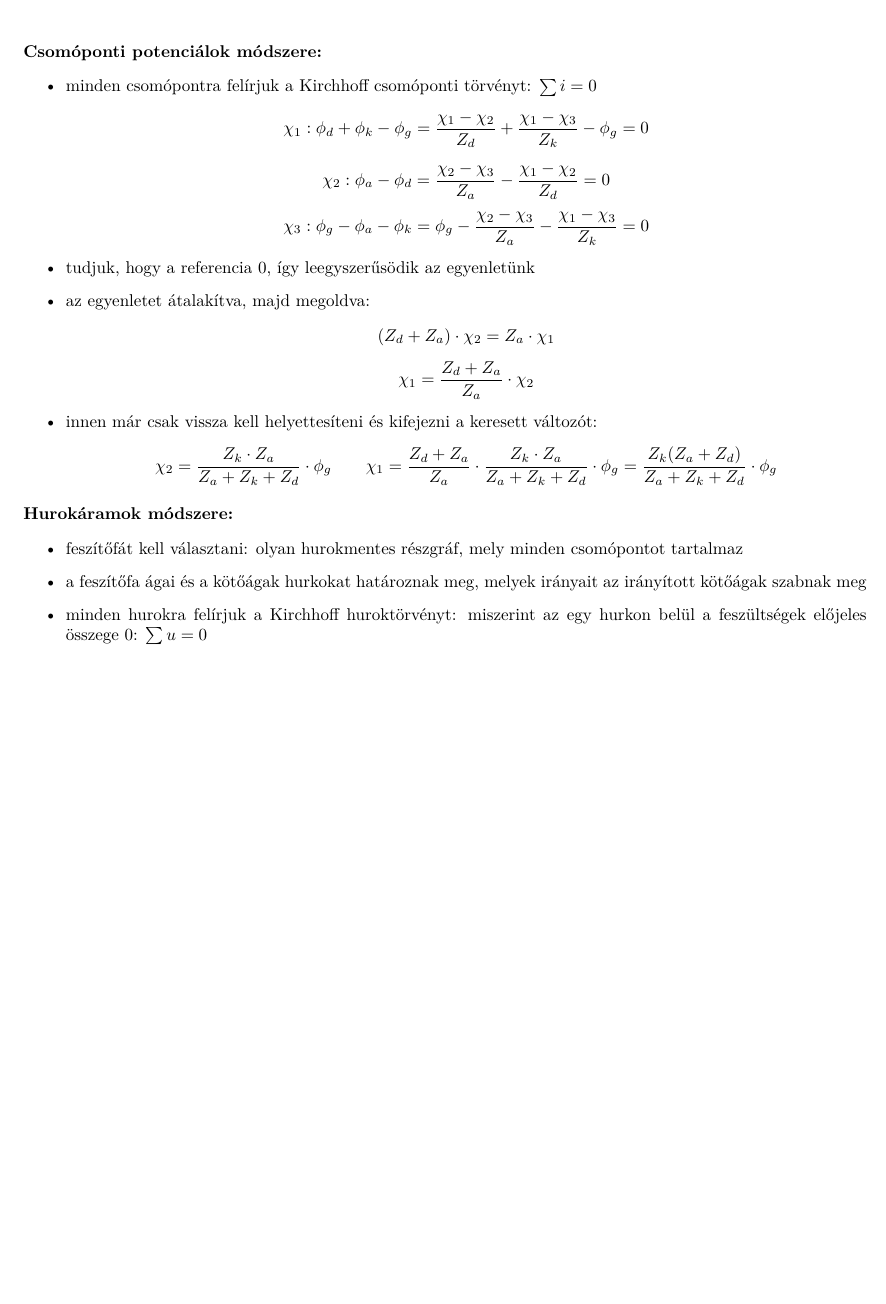
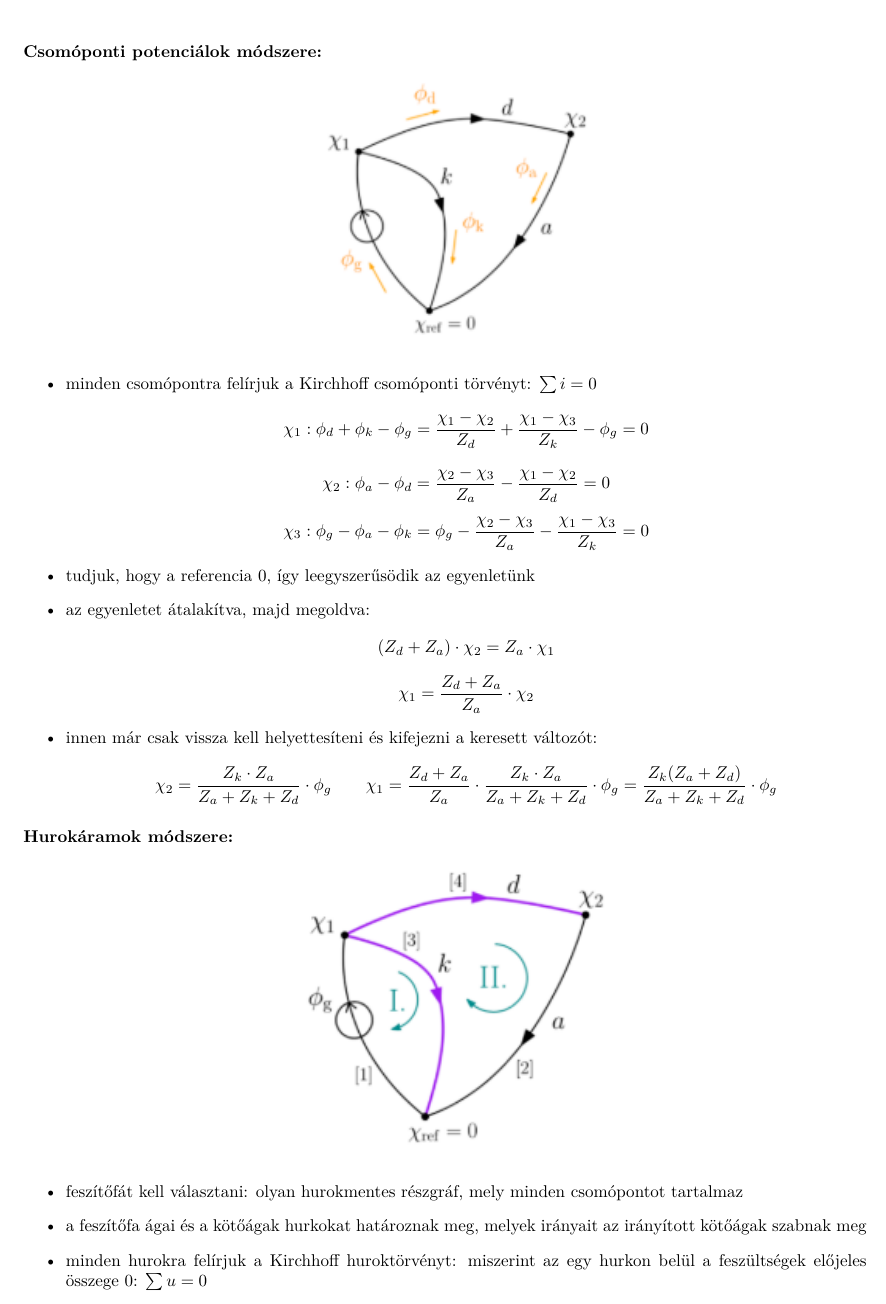
Before and after one commit to gergovari/mecha-v, a LaTeX document (main.tex, which reads content/mechatronika/subs/22.tex): part of page 39 of 72 before the commit and part of page 39 of 73 after it, cut so that both start at the same text, the shorter picture padded with empty space. Compiled offline with XeLaTeX.

Commit message:
complete Q22 diagrams integration

```diff
--- a/content/mechatronika/subs/22.tex
+++ b/content/mechatronika/subs/22.tex
@@ -109,7 +109,10 @@
 \newpage
 \noindent \textbf{Csomóponti potenciálok módszere:}
 
-% [Diagram: Csomóponti potenciálok struktúragráf]
+\begin{figure}[H]
+    \centering
+    \includegraphics[width=0.4\textwidth]{res/imgs/mecha_22_nodal_potential.png}
+\end{figure}
 
 \begin{itemize}
     \item minden csomópontra felírjuk a Kirchhoff csomóponti törvényt: $\sum i = 0$
@@ -126,7 +129,10 @@
 
 \noindent \textbf{Hurokáramok módszere:}
 
-% [Diagram: Hurokáramok struktúragráf]
+\begin{figure}[H]
+    \centering
+    \includegraphics[width=0.4\textwidth]{res/imgs/mecha_22_mesh_current.png}
+\end{figure}
 
 \begin{itemize}
     \item feszítőfát kell választani: olyan hurokmentes részgráf, mely minden csomópontot tartalmaz
```
Also changed, not shown: res/imgs/mecha_22_mesh_current.png (added), res/imgs/mecha_22_nodal_potential.png (added).
